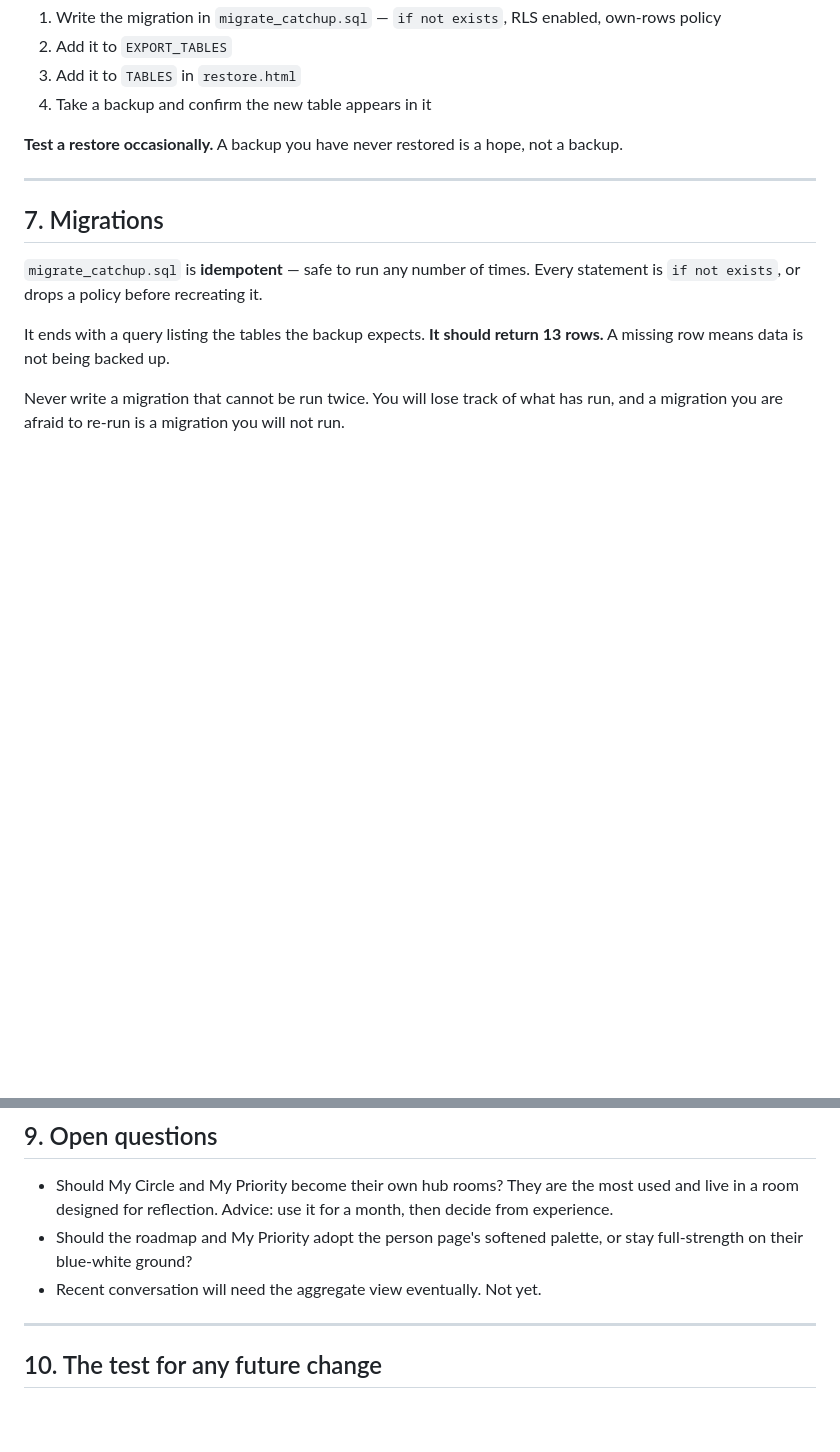
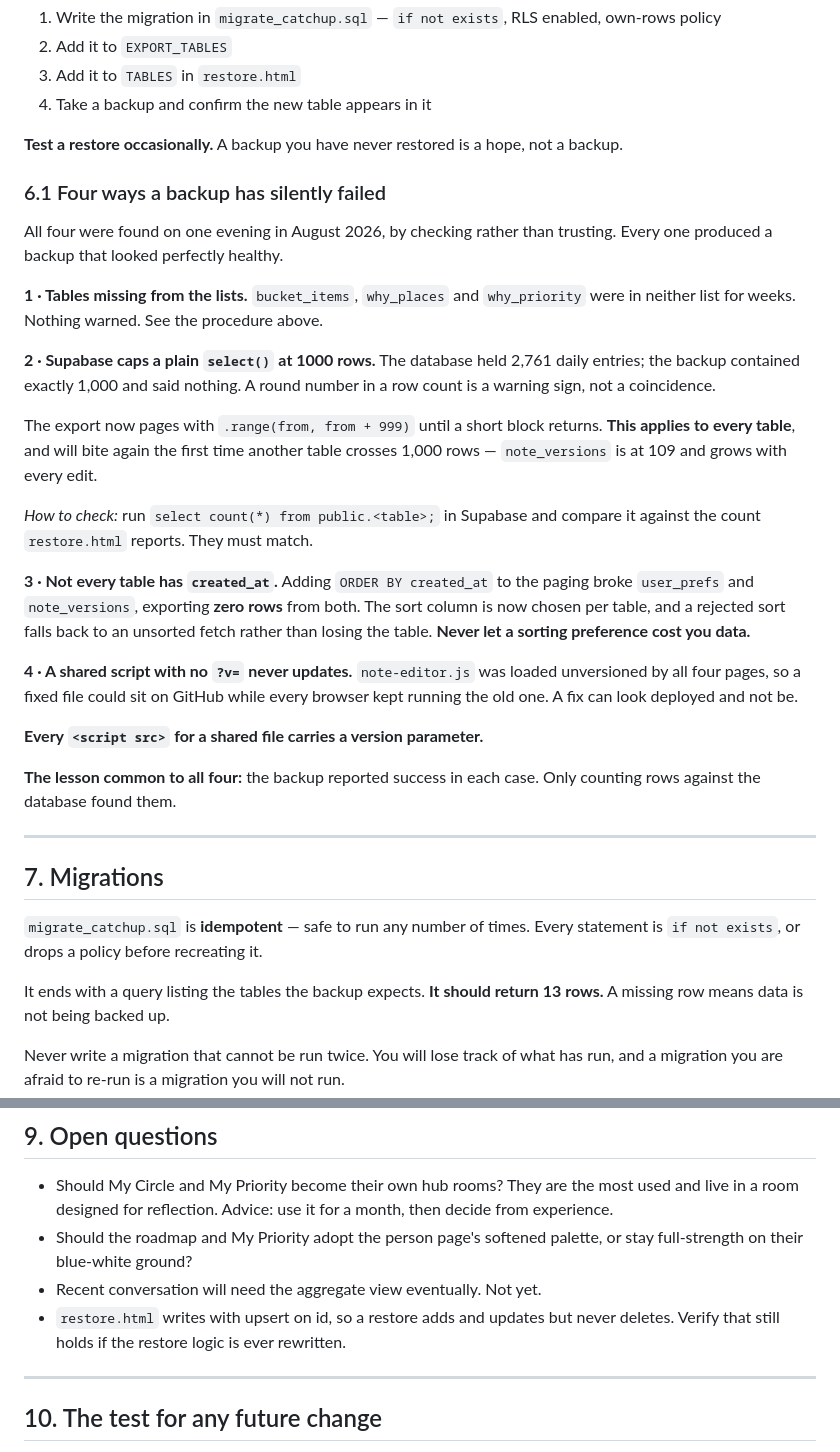
Before and after one commit to swamoney/myday, a Markdown page: DESIGN.md, 2 parts joined by grey strips. GitHub-like rendering; blank space fills up the shorter version.

```diff
--- a/DESIGN.md
+++ b/DESIGN.md
@@ -260,6 +260,41 @@ backup ever taken, silently.** This happened: `bucket_items`, `why_places` and
 **Test a restore occasionally.** A backup you have never restored is a hope, not a
 backup.
 
+### 6.1 Four ways a backup has silently failed
+
+All four were found on one evening in August 2026, by checking rather than trusting.
+Every one produced a backup that looked perfectly healthy.
+
+**1 · Tables missing from the lists.** `bucket_items`, `why_places` and
+`why_priority` were in neither list for weeks. Nothing warned. See the procedure
+above.
+
+**2 · Supabase caps a plain `select()` at 1000 rows.** The database held 2,761
+daily entries; the backup contained exactly 1,000 and said nothing. A round number
+in a row count is a warning sign, not a coincidence.
+
+The export now pages with `.range(from, from + 999)` until a short block returns.
+**This applies to every table**, and will bite again the first time another table
+crosses 1,000 rows — `note_versions` is at 109 and grows with every edit.
+
+*How to check:* run `select count(*) from public.<table>;` in Supabase and compare
+it against the count `restore.html` reports. They must match.
+
+**3 · Not every table has `created_at`.** Adding `ORDER BY created_at` to the
+paging broke `user_prefs` and `note_versions`, exporting **zero rows** from both.
+The sort column is now chosen per table, and a rejected sort falls back to an
+unsorted fetch rather than losing the table. **Never let a sorting preference cost
+you data.**
+
+**4 · A shared script with no `?v=` never updates.** `note-editor.js` was loaded
+unversioned by all four pages, so a fixed file could sit on GitHub while every
+browser kept running the old one. A fix can look deployed and not be.
+
+**Every `<script src>` for a shared file carries a version parameter.**
+
+**The lesson common to all four:** the backup reported success in each case.
+Only counting rows against the database found them.
+
 ---
 
 ## 7. Migrations
@@ -300,6 +335,8 @@ not the script.
 - Should the roadmap and My Priority adopt the person page's softened palette, or
   stay full-strength on their blue-white ground?
 - Recent conversation will need the aggregate view eventually. Not yet.
+- `restore.html` writes with upsert on id, so a restore adds and updates but never
+  deletes. Verify that still holds if the restore logic is ever rewritten.
 
 ---
 
```
